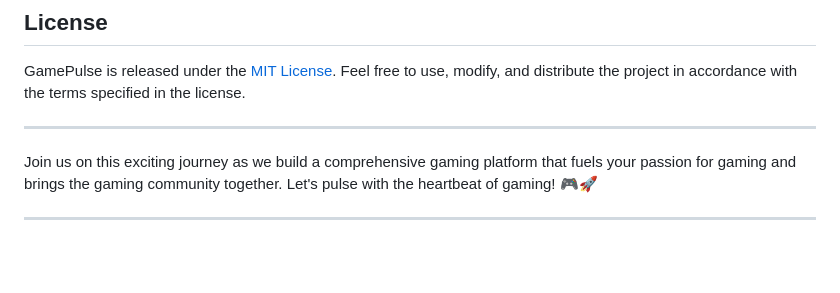
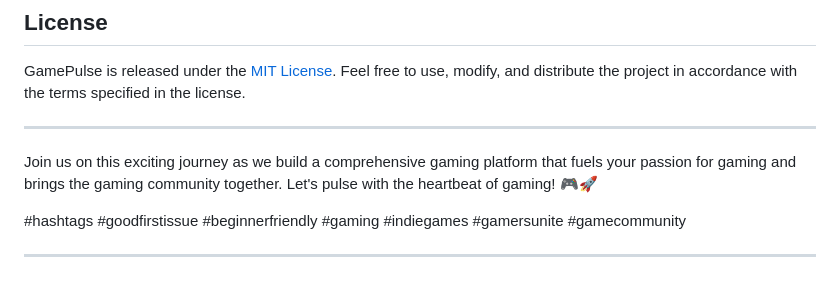
Before and after one commit to DoonOnthon/GamePulse, a Markdown page: README.md, the part around the change. Drawn GitHub-style; blank space fills up the shorter version.

```diff
--- a/README.md
+++ b/README.md
@@ -79,4 +79,6 @@ GamePulse is released under the [MIT License](LICENSE). Feel free to use, modify
 
 Join us on this exciting journey as we build a comprehensive gaming platform that fuels your passion for gaming and brings the gaming community together. Let's pulse with the heartbeat of gaming! 🎮🚀
 
+#hashtags #goodfirstissue #beginnerfriendly #gaming #indiegames #gamersunite #gamecommunity
+
 ---
```
